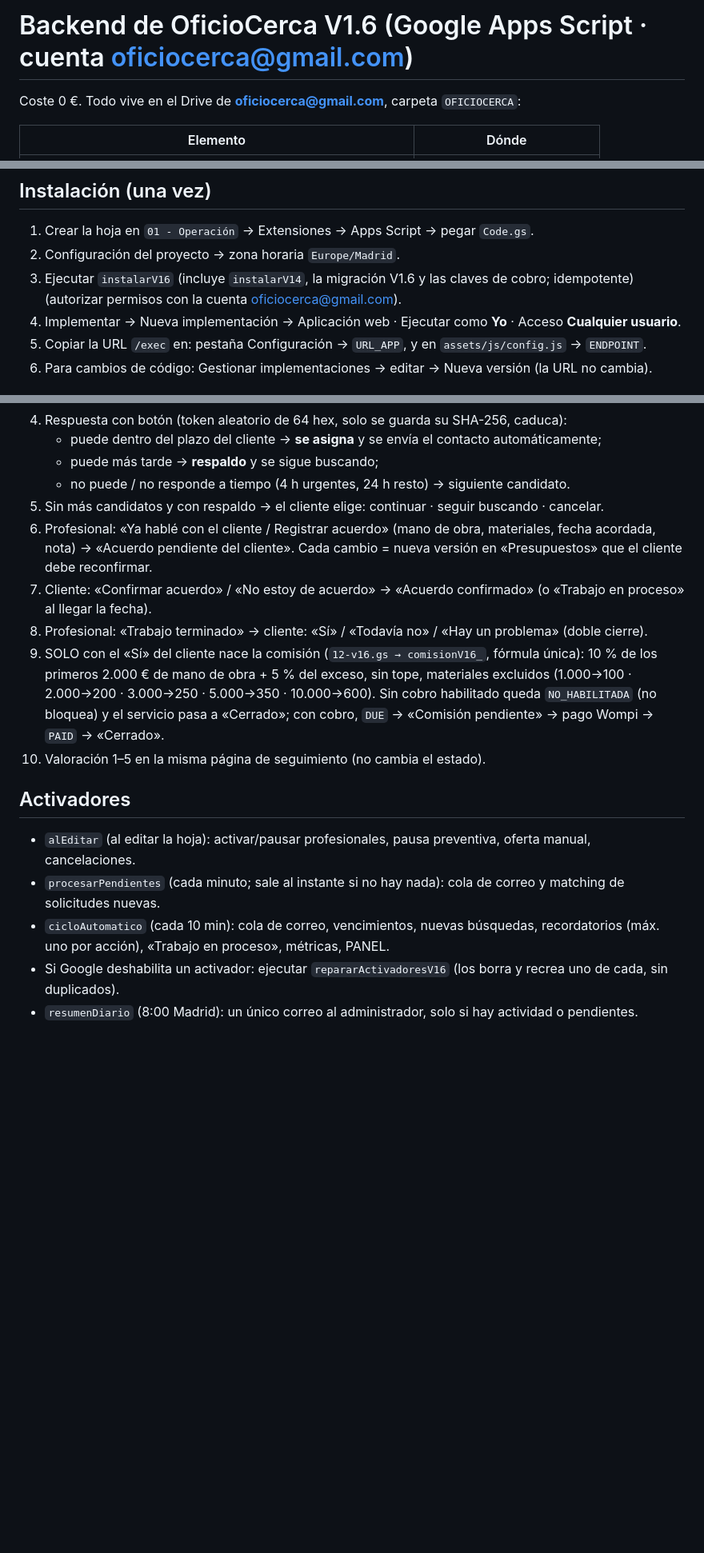
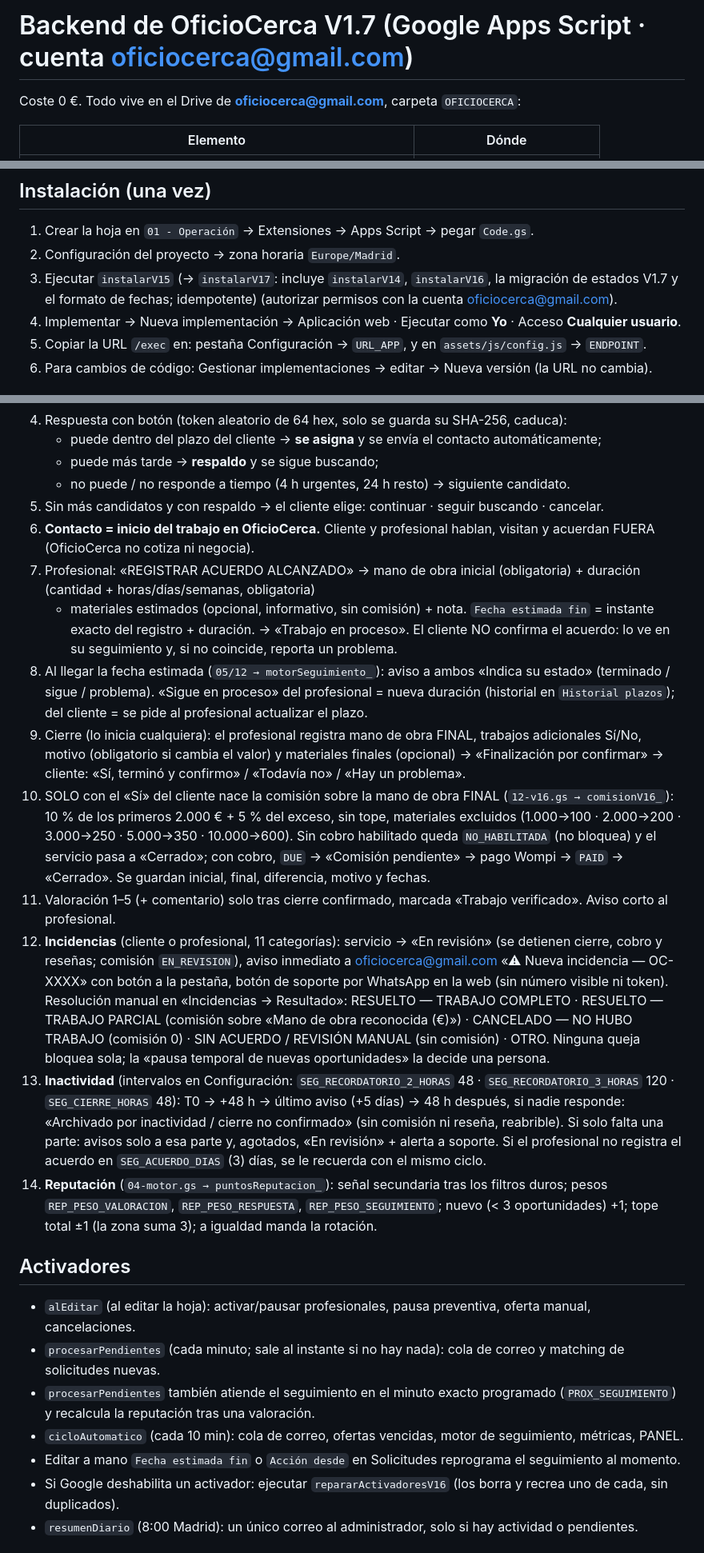
Before and after one commit to stymaster182-ship-it/oficiocerca, a Markdown page: backend/README.md, 3 parts joined by grey strips. Shown at 80% size. Drawn GitHub-style; blank space fills up the shorter version.

Commit message:
V1.7: README del backend (flujo, correos por tipo, cuota, seguimiento)

```diff
--- a/backend/README.md
+++ b/backend/README.md
@@ -1,4 +1,4 @@
-# Backend de OficioCerca V1.6 (Google Apps Script · cuenta oficiocerca@gmail.com)
+# Backend de OficioCerca V1.7 (Google Apps Script · cuenta oficiocerca@gmail.com)
 
 Coste 0 €. Todo vive en el Drive de **oficiocerca@gmail.com**, carpeta `OFICIOCERCA`:
 
@@ -15,7 +15,7 @@ El código está en `backend/apps-script/src/*.gs` y se une en `backend/apps-scr
 
 1. Crear la hoja en `01 - Operación` → Extensiones → Apps Script → pegar `Code.gs`.
 2. Configuración del proyecto → zona horaria `Europe/Madrid`.
-3. Ejecutar `instalarV16` (incluye `instalarV14`, la migración V1.6 y las claves de cobro; idempotente) (autorizar permisos con la cuenta oficiocerca@gmail.com).
+3. Ejecutar `instalarV15` (→ `instalarV17`: incluye `instalarV14`, `instalarV16`, la migración de estados V1.7 y el formato de fechas; idempotente) (autorizar permisos con la cuenta oficiocerca@gmail.com).
 4. Implementar → Nueva implementación → Aplicación web · Ejecutar como **Yo** · Acceso **Cualquier usuario**.
 5. Copiar la URL `/exec` en: pestaña Configuración → `URL_APP`, y en `assets/js/config.js` → `ENDPOINT`.
 6. Para cambios de código: Gestionar implementaciones → editar → Nueva versión (la URL no cambia).
@@ -31,21 +31,39 @@ El código está en `backend/apps-script/src/*.gs` y se une en `backend/apps-scr
    - puede más tarde → **respaldo** y se sigue buscando;
    - no puede / no responde a tiempo (4 h urgentes, 24 h resto) → siguiente candidato.
 5. Sin más candidatos y con respaldo → el cliente elige: continuar · seguir buscando · cancelar.
-6. Profesional: «Ya hablé con el cliente / Registrar acuerdo» (mano de obra, materiales, fecha acordada, nota) →
-   «Acuerdo pendiente del cliente». Cada cambio = nueva versión en «Presupuestos» que el cliente debe reconfirmar.
-7. Cliente: «Confirmar acuerdo» / «No estoy de acuerdo» → «Acuerdo confirmado» (o «Trabajo en proceso» al llegar la fecha).
-8. Profesional: «Trabajo terminado» → cliente: «Sí» / «Todavía no» / «Hay un problema» (doble cierre).
-9. SOLO con el «Sí» del cliente nace la comisión (`12-v16.gs → comisionV16_`, fórmula única):
-   10 % de los primeros 2.000 € de mano de obra + 5 % del exceso, sin tope, materiales excluidos
+6. **Contacto = inicio del trabajo en OficioCerca.** Cliente y profesional hablan, visitan y acuerdan FUERA (OficioCerca no cotiza ni negocia).
+7. Profesional: «REGISTRAR ACUERDO ALCANZADO» → mano de obra inicial (obligatoria) + duración (cantidad + horas/días/semanas, obligatoria)
+   + materiales estimados (opcional, informativo, sin comisión) + nota. `Fecha estimada fin` = instante exacto del registro + duración.
+   → «Trabajo en proceso». El cliente NO confirma el acuerdo: lo ve en su seguimiento y, si no coincide, reporta un problema.
+8. Al llegar la fecha estimada (`05/12 → motorSeguimiento_`): aviso a ambos «Indica su estado» (terminado / sigue / problema).
+   «Sigue en proceso» del profesional = nueva duración (historial en `Historial plazos`); del cliente = se pide al profesional actualizar el plazo.
+9. Cierre (lo inicia cualquiera): el profesional registra mano de obra FINAL, trabajos adicionales Sí/No, motivo (obligatorio si cambia el valor)
+   y materiales finales (opcional) → «Finalización por confirmar» → cliente: «Sí, terminó y confirmo» / «Todavía no» / «Hay un problema».
+10. SOLO con el «Sí» del cliente nace la comisión sobre la mano de obra FINAL (`12-v16.gs → comisionV16_`):
+   10 % de los primeros 2.000 € + 5 % del exceso, sin tope, materiales excluidos
    (1.000→100 · 2.000→200 · 3.000→250 · 5.000→350 · 10.000→600). Sin cobro habilitado queda `NO_HABILITADA`
    (no bloquea) y el servicio pasa a «Cerrado»; con cobro, `DUE` → «Comisión pendiente» → pago Wompi → `PAID` → «Cerrado».
-10. Valoración 1–5 en la misma página de seguimiento (no cambia el estado).
+   Se guardan inicial, final, diferencia, motivo y fechas.
+11. Valoración 1–5 (+ comentario) solo tras cierre confirmado, marcada «Trabajo verificado». Aviso corto al profesional.
+12. **Incidencias** (cliente o profesional, 11 categorías): servicio → «En revisión» (se detienen cierre, cobro y reseñas; comisión `EN_REVISION`),
+   aviso inmediato a oficiocerca@gmail.com «⚠ Nueva incidencia — OC-XXXX» con botón a la pestaña, botón de soporte por WhatsApp en la web
+   (sin número visible ni token). Resolución manual en «Incidencias → Resultado»: RESUELTO — TRABAJO COMPLETO · RESUELTO — TRABAJO PARCIAL
+   (comisión sobre «Mano de obra reconocida (€)») · CANCELADO — NO HUBO TRABAJO (comisión 0) · SIN ACUERDO / REVISIÓN MANUAL (sin comisión) · OTRO.
+   Ninguna queja bloquea sola; la «pausa temporal de nuevas oportunidades» la decide una persona.
+13. **Inactividad** (intervalos en Configuración: `SEG_RECORDATORIO_2_HORAS` 48 · `SEG_RECORDATORIO_3_HORAS` 120 · `SEG_CIERRE_HORAS` 48):
+   T0 → +48 h → último aviso (+5 días) → 48 h después, si nadie responde: «Archivado por inactividad / cierre no confirmado»
+   (sin comisión ni reseña, reabrible). Si solo falta una parte: avisos solo a esa parte y, agotados, «En revisión» + alerta a soporte.
+   Si el profesional no registra el acuerdo en `SEG_ACUERDO_DIAS` (3) días, se le recuerda con el mismo ciclo.
+14. **Reputación** (`04-motor.gs → puntosReputacion_`): señal secundaria tras los filtros duros; pesos `REP_PESO_VALORACION`,
+   `REP_PESO_RESPUESTA`, `REP_PESO_SEGUIMIENTO`; nuevo (< 3 oportunidades) +1; tope total ±1 (la zona suma 3); a igualdad manda la rotación.
 
 ## Activadores
 
 - `alEditar` (al editar la hoja): activar/pausar profesionales, pausa preventiva, oferta manual, cancelaciones.
 - `procesarPendientes` (cada minuto; sale al instante si no hay nada): cola de correo y matching de solicitudes nuevas.
-- `cicloAutomatico` (cada 10 min): cola de correo, vencimientos, nuevas búsquedas, recordatorios (máx. uno por acción), «Trabajo en proceso», métricas, PANEL.
+- `procesarPendientes` también atiende el seguimiento en el minuto exacto programado (`PROX_SEGUIMIENTO`) y recalcula la reputación tras una valoración.
+- `cicloAutomatico` (cada 10 min): cola de correo, ofertas vencidas, motor de seguimiento, métricas, PANEL.
+- Editar a mano `Fecha estimada fin` o `Acción desde` en Solicitudes reprograma el seguimiento al momento.
 - Si Google deshabilita un activador: ejecutar `repararActivadoresV16` (los borra y recrea uno de cada, sin duplicados).
 - `resumenDiario` (8:00 Madrid): un único correo al administrador, solo si hay actividad o pendientes.
 
```
Also changed, not shown: other parts of backend/README.md (+27 -6 lines).
